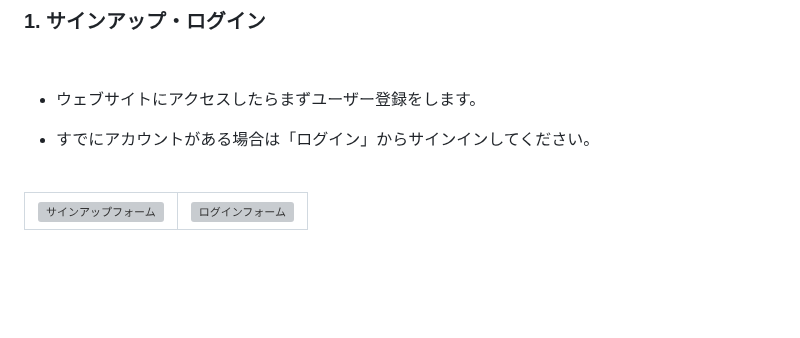
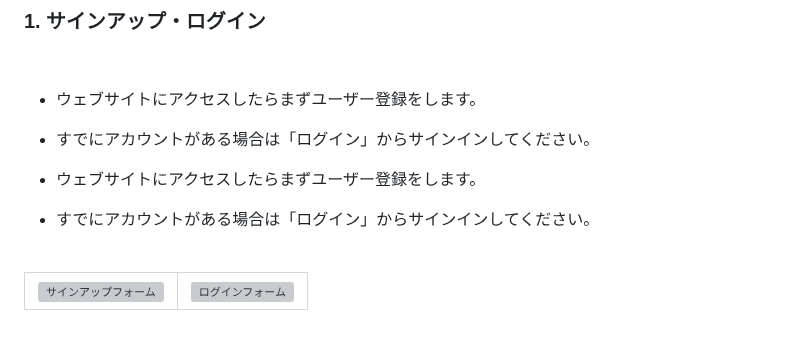
Before and after one commit to BackendExplorer/Meal-Review-App, a Markdown page: README.md, the part around the change. Rendered like a GitHub page; blank space fills up the shorter version; grey boxes are pictures that could not be loaded.

```diff
--- a/README.md
+++ b/README.md
@@ -202,6 +202,10 @@ python3 manage.py runserver
   </li>
 </ul>
 
+- ウェブサイトにアクセスしたらまずユーザー登録をします。
+
+- すでにアカウントがある場合は「ログイン」からサインインしてください。
+
 <br>
 
 <table>
```
